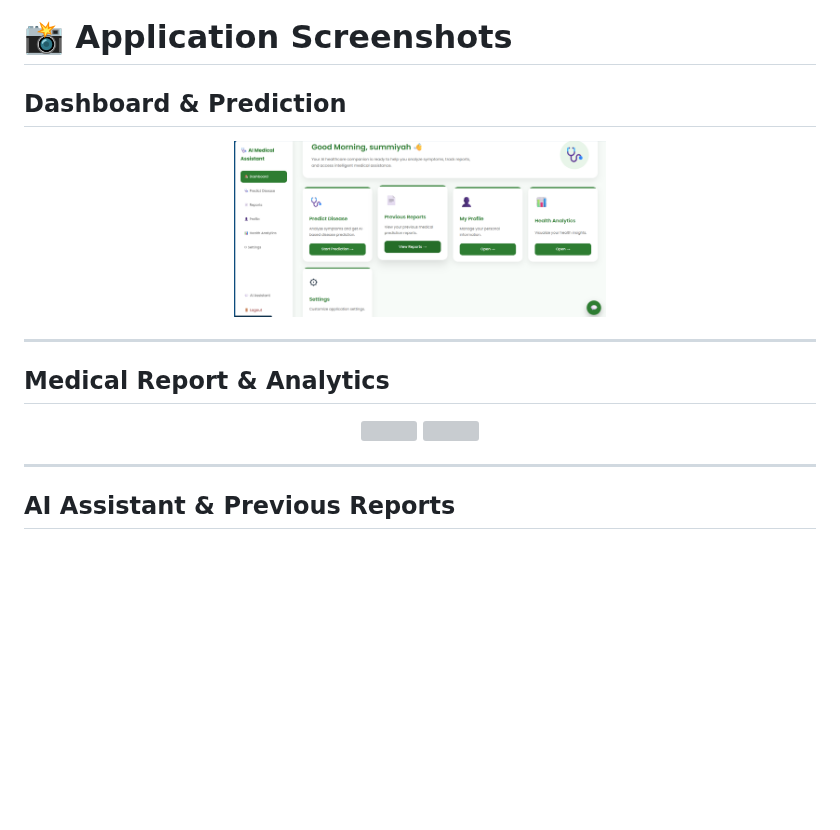
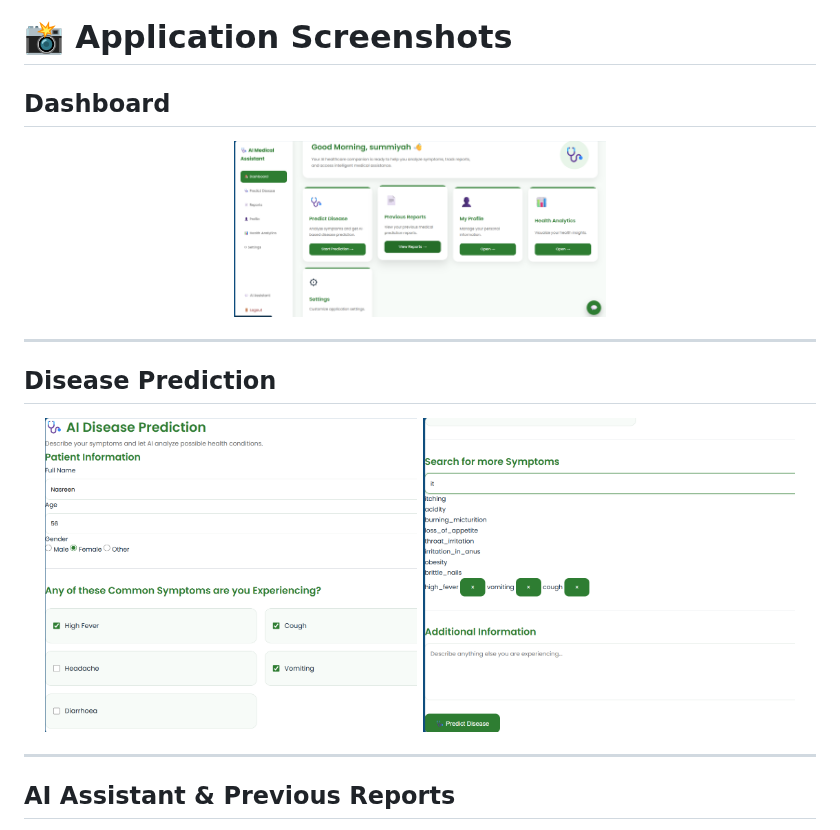
Before and after one commit to summiyahyousaf/AI_Medical_Assistant, a Markdown page: README.md, the part around the change. Drawn GitHub-style; blank space fills up the shorter version; grey boxes are pictures that could not be loaded.

```diff
--- a/README.md
+++ b/README.md
@@ -83,7 +83,7 @@ Interactive Web Application
 # 📸 Application Screenshots
 
 
-##  Dashboard & Prediction
+##  Dashboard
 
 <p align="center">
   <img src="docs/screenshots/dashboard.png" width="47%">
@@ -91,11 +91,11 @@ Interactive Web Application
 
 ---
 
-##  Medical Report & Analytics
+##  Disease Prediction
 
 <p align="center">
-  <img src="docs/screenshots/medical_report.png" width="47%">
-  <img src="docs/screenshots/analytics.png" width="47%">
+  <img src="docs/screenshots/predict1.png" width="47%">
+  <img src="docs/screenshots/predict2.png" width="47%">
 </p>
 
 ---
```
